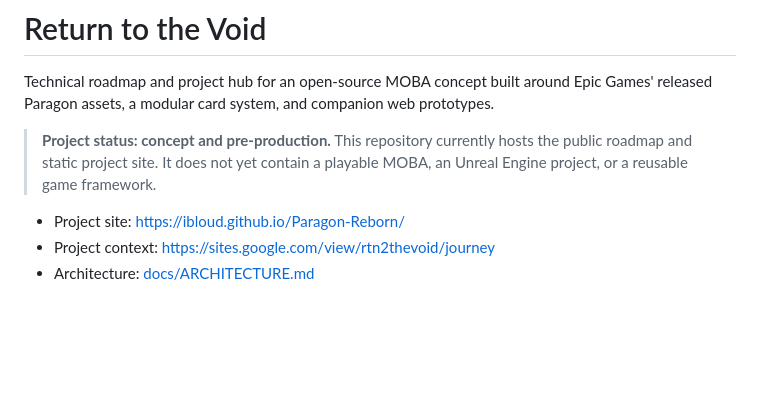
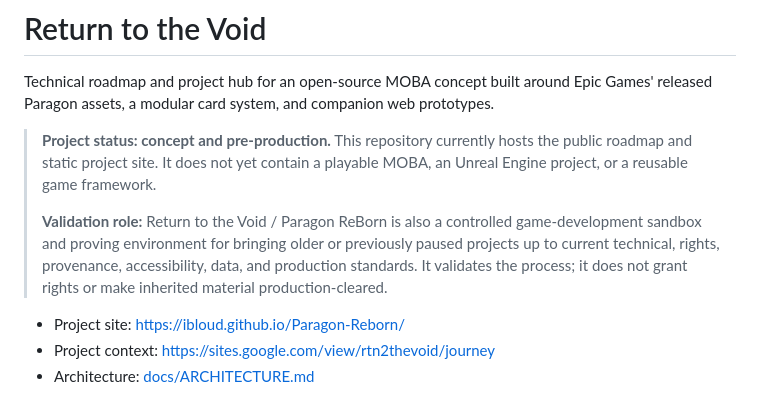
Before and after one commit to ibloud/Paragon-Reborn, a Markdown page: README.md, the part around the change. Drawn GitHub-style; blank space fills up the shorter version.

Commit message:
Define Paragon ReBorn validation-sandbox role

```diff
--- a/README.md
+++ b/README.md
@@ -3,6 +3,8 @@
 Technical roadmap and project hub for an open-source MOBA concept built around Epic Games' released Paragon assets, a modular card system, and companion web prototypes.
 
 > **Project status: concept and pre-production.** This repository currently hosts the public roadmap and static project site. It does not yet contain a playable MOBA, an Unreal Engine project, or a reusable game framework.
+>
+> **Validation role:** Return to the Void / Paragon ReBorn is also a controlled game-development sandbox and proving environment for bringing older or previously paused projects up to current technical, rights, provenance, accessibility, data, and production standards. It validates the process; it does not grant rights or make inherited material production-cleared.
 
 - Project site: https://ibloud.github.io/Paragon-Reborn/
 - Project context: https://sites.google.com/view/rtn2thevoid/journey
```
